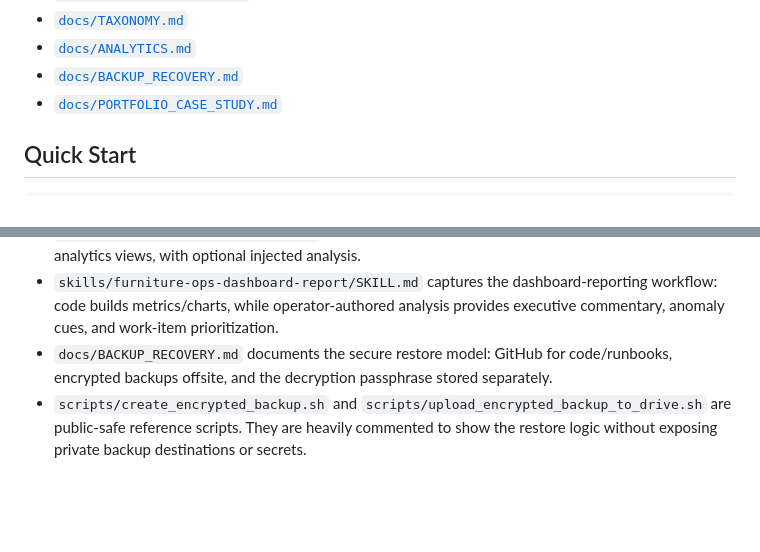
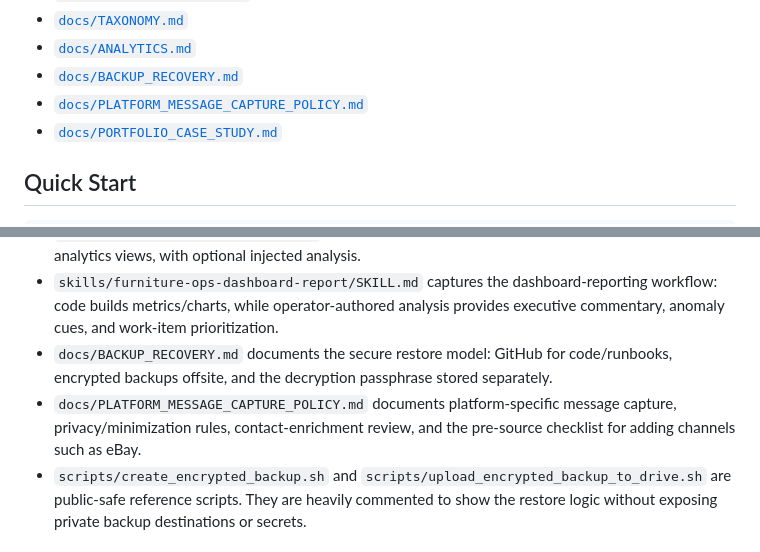
Before and after one commit to Matthew-T-Fergusson/furniture-ops-ai-system, a Markdown page: README.md, 2 parts joined by grey strips. GitHub-like rendering; blank space fills up the shorter version.

Commit message:
Document marketplace message capture policy

```diff
--- a/README.md
+++ b/README.md
@@ -102,6 +102,7 @@ Core documentation:
 - [`docs/TAXONOMY.md`](docs/TAXONOMY.md)
 - [`docs/ANALYTICS.md`](docs/ANALYTICS.md)
 - [`docs/BACKUP_RECOVERY.md`](docs/BACKUP_RECOVERY.md)
+- [`docs/PLATFORM_MESSAGE_CAPTURE_POLICY.md`](docs/PLATFORM_MESSAGE_CAPTURE_POLICY.md)
 - [`docs/PORTFOLIO_CASE_STUDY.md`](docs/PORTFOLIO_CASE_STUDY.md)
 
 ## Quick Start
@@ -132,6 +133,7 @@ Use `--analysis-file` to inject operator-written executive commentary. The gener
 - `scripts/generate_kpi_dashboard.py` renders a public-safe static HTML dashboard from the analytics views, with optional injected analysis.
 - `skills/furniture-ops-dashboard-report/SKILL.md` captures the dashboard-reporting workflow: code builds metrics/charts, while operator-authored analysis provides executive commentary, anomaly cues, and work-item prioritization.
 - `docs/BACKUP_RECOVERY.md` documents the secure restore model: GitHub for code/runbooks, encrypted backups offsite, and the decryption passphrase stored separately.
+- `docs/PLATFORM_MESSAGE_CAPTURE_POLICY.md` documents platform-specific message capture, privacy/minimization rules, contact-enrichment review, and the pre-source checklist for adding channels such as eBay.
 - `scripts/create_encrypted_backup.sh` and `scripts/upload_encrypted_backup_to_drive.sh` are public-safe reference scripts. They are heavily commented to show the restore logic without exposing private backup destinations or secrets.
 
 ## Tests and CI Smoke
```
Also changed, not shown: docs/PLATFORM_MESSAGE_CAPTURE_POLICY.md (added, +108 -0 lines).
